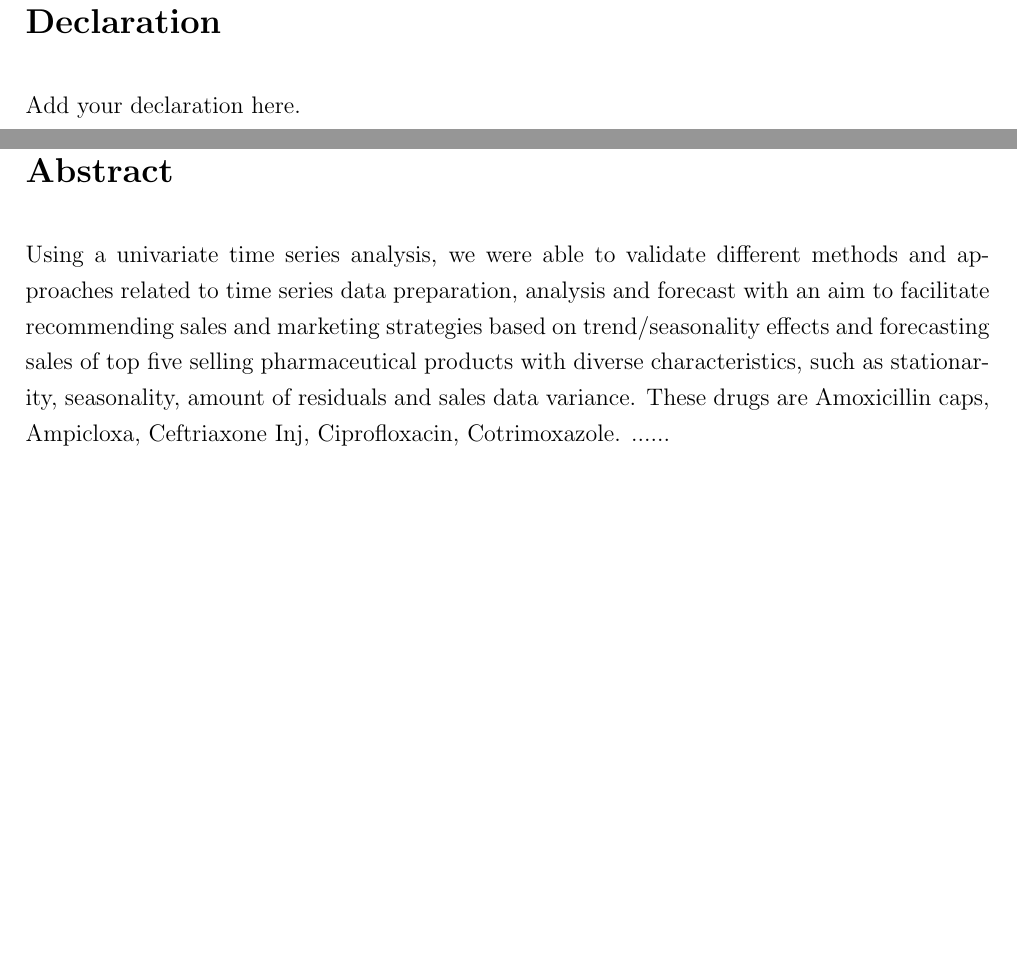
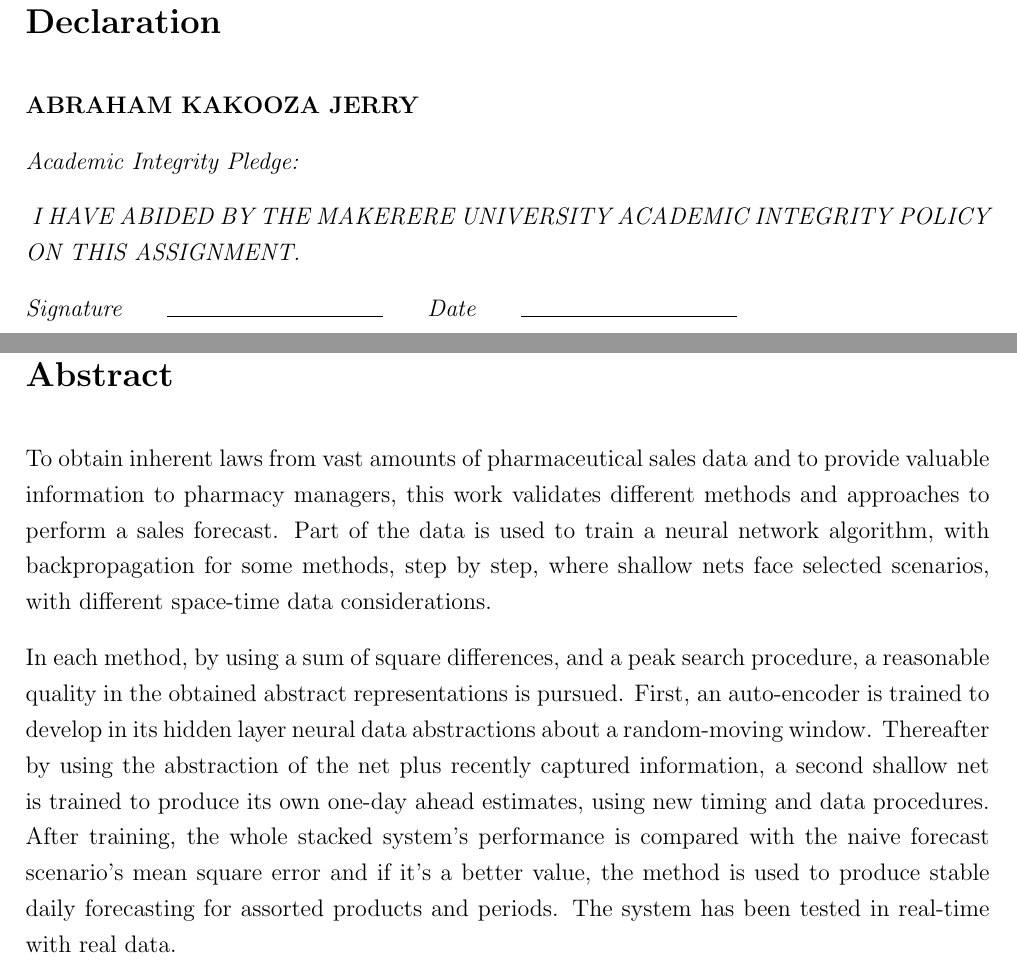
Before and after one commit to KakoozaJerry/latex, a LaTeX thesis (Reports Template.tex): two parts of pages 2 and 5 of 19, joined at a grey line, cut so that both start at the same text, the shorter picture padded with empty space. Compiled offline with pdfLaTeX; a LaTeX package or settings file that is missing is left out.

Commit message:
Abstract Modified with a declaration changed

```diff
--- a/Reports Template.tex
+++ b/Reports Template.tex
@@ -102,7 +103,16 @@ A Report submitted in partial fulfillment of the requirements for the \\ \textbf
 
 \section*{Declaration}
 
-Add your declaration here.
+\textbf{ABRAHAM KAKOOZA JERRY}
+
+\emph{Academic Integrity Pledge:}
+
+\emph{
+  I HAVE ABIDED BY THE MAKERERE UNIVERSITY ACADEMIC INTEGRITY POLICY ON THIS
+ASSIGNMENT.
+}
+
+\emph{Signature} \hspace{0.5cm} \makebox[1.5in]{\hrulefill} \hspace{0.5cm} \emph{Date} \hspace{0.5cm} \makebox[1.5in]{\hrulefill}
 
 
 
@@ -136,8 +146,9 @@ Add acknowledgments.
 \section*{Abstract}
 
 
-Using a univariate time series analysis, we were able to validate different methods and approaches related to time series data preparation, analysis and forecast with an aim to facilitate recommending sales and marketing strategies based on trend/seasonality effects and forecasting sales of top five selling pharmaceutical products with diverse characteristics, such as stationarity, seasonality, amount of residuals and sales data variance. These drugs are Amoxicillin caps, Ampicloxa, Ceftriaxone Inj, Ciprofloxacin, Cotrimoxazole.
-......
+To obtain inherent laws from vast amounts of pharmaceutical sales data and to provide valuable information to pharmacy managers, this work validates different methods and approaches to perform a sales forecast. Part of the data is used to train a neural network algorithm, with backpropagation for some methods, step by step, where shallow nets face selected scenarios, with different space-time data considerations.
+
+\indent In each method, by using a sum of square differences, and a peak search procedure, a reasonable quality in the obtained abstract representations is pursued. First, an auto-encoder is trained to develop in its hidden layer neural data abstractions about a random-moving window. Thereafter by using the abstraction of the net plus recently captured information, a second shallow net is trained to produce its own one-day ahead estimates, using new timing and data procedures. After training, the whole stacked system’s performance is compared with the naive forecast scenario’s mean square error and if it's a better value, the method is used to produce stable daily forecasting for assorted products and periods. The system has been tested in real-time with real data.
 
 \newpage
 
```
Also changed, not shown: Reports Template.pdf, Reports Template.tex (6 more changed lines).
